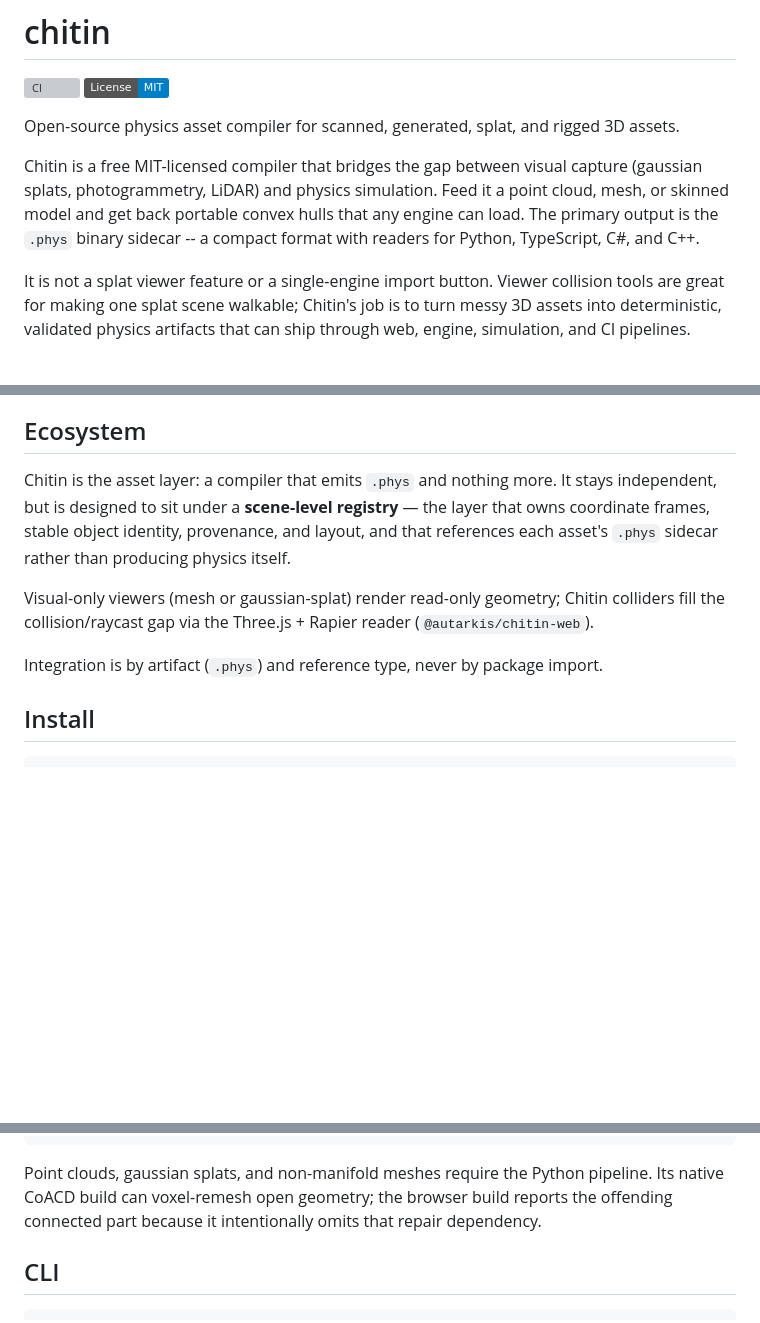
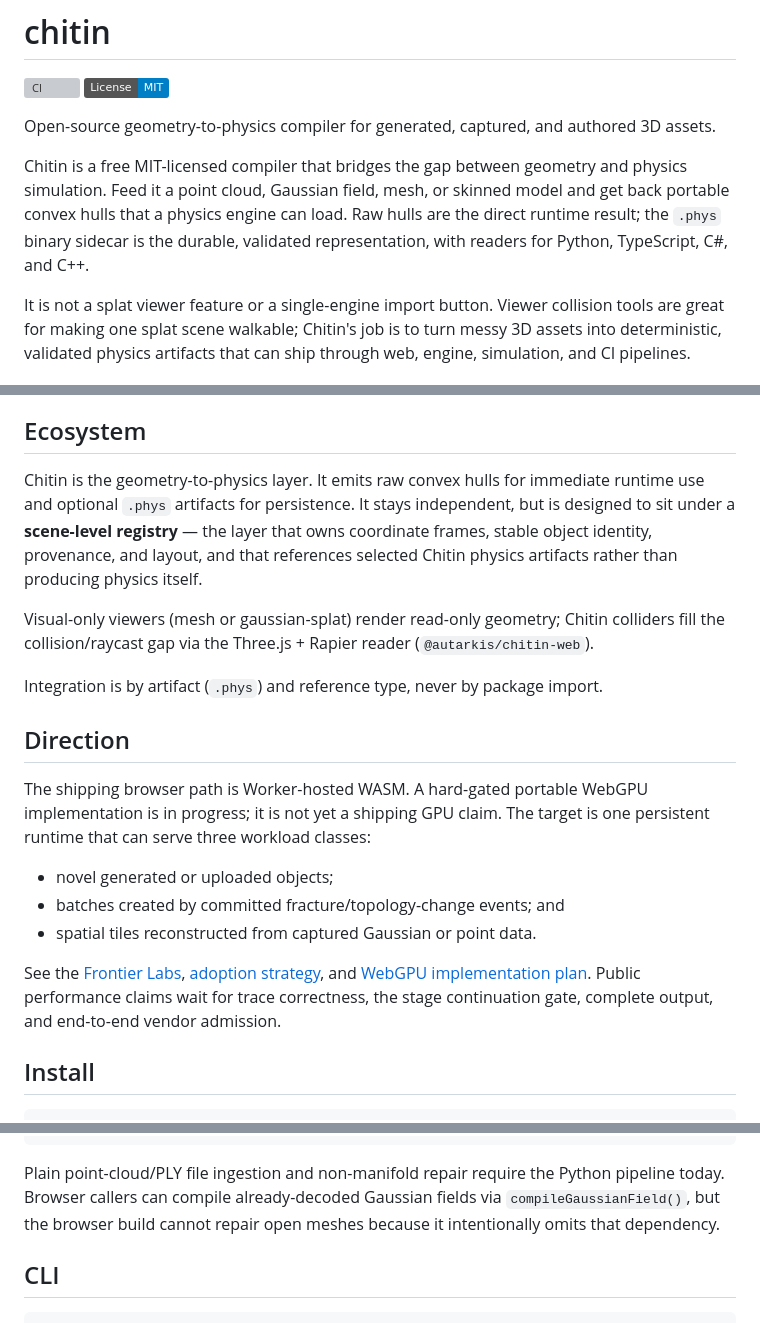
Before and after one commit to Autarkis/chitin, a Markdown page: README.md, 3 parts joined by grey strips. GitHub-like rendering; badges without logos; blank space fills up the shorter version; grey boxes are pictures that could not be loaded.

Commit message:
docs: refine README language, add direction and frontier surface
Geometry-to-physics framing, raw-hull-first language, WebGPU
direction section with explicit no-shipping-claim gates.

````diff
--- a/README.md
+++ b/README.md
@@ -3,9 +3,14 @@
 [![CI](https://github.com/Autarkis/chitin/actions/workflows/ci.yml/badge.svg)](https://github.com/Autarkis/chitin/actions/workflows/ci.yml)
 [![License: MIT](https://img.shields.io/badge/License-MIT-blue.svg)](LICENSE)
 
-Open-source physics asset compiler for scanned, generated, splat, and rigged 3D assets.
+Open-source geometry-to-physics compiler for generated, captured, and authored
+3D assets.
 
-Chitin is a free MIT-licensed compiler that bridges the gap between visual capture (gaussian splats, photogrammetry, LiDAR) and physics simulation. Feed it a point cloud, mesh, or skinned model and get back portable convex hulls that any engine can load. The primary output is the `.phys` binary sidecar -- a compact format with readers for Python, TypeScript, C#, and C++.
+Chitin is a free MIT-licensed compiler that bridges the gap between geometry and
+physics simulation. Feed it a point cloud, Gaussian field, mesh, or skinned
+model and get back portable convex hulls that a physics engine can load. Raw
+hulls are the direct runtime result; the `.phys` binary sidecar is the durable,
+validated representation, with readers for Python, TypeScript, C#, and C++.
 
 It is not a splat viewer feature or a single-engine import button. Viewer collision tools are great for making one splat scene walkable; Chitin's job is to turn messy 3D assets into deterministic, validated physics artifacts that can ship through web, engine, simulation, and CI pipelines.
 
@@ -34,11 +44,12 @@ Chitin reconstructs surfaces and decomposes them into convex hulls. That is the
 
 ## Ecosystem
 
-Chitin is the asset layer: a compiler that emits `.phys` and nothing more. It
-stays independent, but is designed to sit under a **scene-level registry** — the
-layer that owns coordinate frames, stable object identity, provenance, and
-layout, and that references each asset's `.phys` sidecar rather than producing
-physics itself.
+Chitin is the geometry-to-physics layer. It emits raw convex hulls for immediate
+runtime use and optional `.phys` artifacts for persistence. It stays independent,
+but is designed to sit under a **scene-level registry** — the layer that owns
+coordinate frames, stable object identity, provenance, and layout, and that
+references selected Chitin physics artifacts rather than producing physics
+itself.
 
 Visual-only viewers (mesh or gaussian-splat) render read-only geometry; Chitin
 colliders fill the collision/raycast gap via the Three.js + Rapier reader
@@ -46,6 +57,22 @@ colliders fill the collision/raycast gap via the Three.js + Rapier reader
 
 Integration is by artifact (`.phys`) and reference type, never by package
 import.
+
+## Direction
+
+The shipping browser path is Worker-hosted WASM. A hard-gated portable WebGPU
+implementation is in progress; it is not yet a shipping GPU claim. The target
+is one persistent runtime that can serve three workload classes:
+
+- novel generated or uploaded objects;
+- batches created by committed fracture/topology-change events; and
+- spatial tiles reconstructed from captured Gaussian or point data.
+
+See the [Frontier Labs](docs/frontier-labs.md),
+[adoption strategy](docs/adoption-strategy.md), and
+[WebGPU implementation plan](docs/webgpu-decomposition.md). Public performance
+claims wait for trace correctness, the stage continuation gate, complete output,
+and end-to-end vendor admission.
 
 ## Install
 
@@ -133,10 +160,10 @@ path:       either
 reason:     manifold mesh, eligible for browser-side decomposition
 ```
 
-Point clouds, gaussian splats, and non-manifold meshes require the Python
-pipeline. Its native CoACD build can voxel-remesh open geometry; the browser
-build reports the offending connected part because it intentionally omits that
-repair dependency.
+Plain point-cloud/PLY file ingestion and non-manifold repair require the Python
+pipeline today. Browser callers can compile already-decoded Gaussian fields via
+`compileGaussianField()`, but the browser build cannot repair open meshes because
+it intentionally omits that dependency.
 
 ## CLI
 
````
Also changed, not shown: other parts of README.md (+5 -0 lines), examples/quickstart/README.md (+22 -0 lines).
